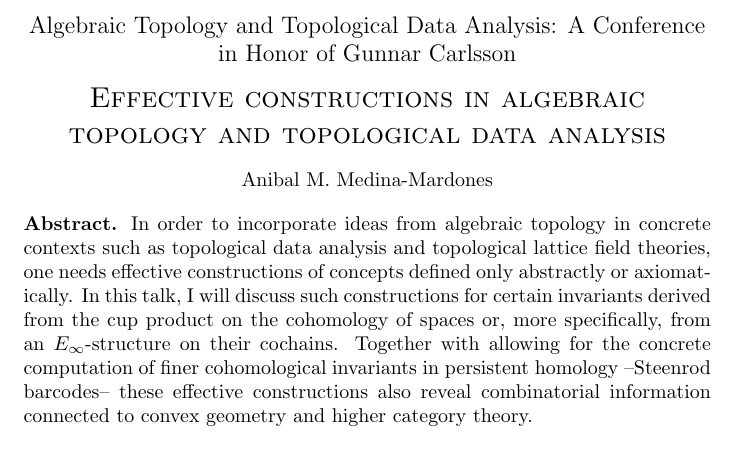
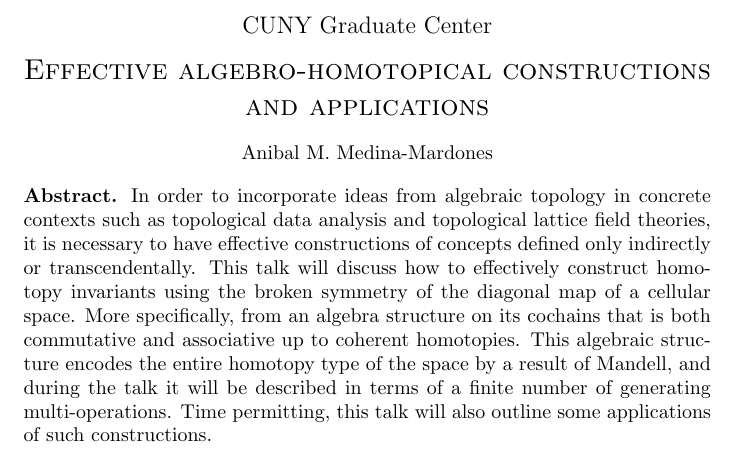
Before and after one commit to ammedmar/tk_effc_top, a LaTeX document (abstract/abstract.tex): part of the page, cut at the place of the change. Compiled offline with pdfLaTeX.

Commit message:
Abstract sent to CUNY

```diff
--- a/abstract/abstract.tex
+++ b/abstract/abstract.tex
@@ -3,13 +3,16 @@
 \begin{document}
 	\pagestyle{empty}
 	\begin{center}
-		\large Algebraic Topology and Topological Data Analysis: A Conference in Honor of Gunnar Carlsson \\
+		\large CUNY Graduate Center \\
 		\vspace*{5pt}
-		\Large\textsc{Effective constructions in algebraic topology and topological data analysis} \\
+		\Large\textsc{Effective algebro-homotopical constructions and applications} \\
 		\vspace*{10pt}
 		\normalsize Anibal M. Medina-Mardones \\
 	\end{center}
-	\textbf{Abstract.} In order to incorporate ideas from algebraic topology in concrete contexts such as topological data analysis and topological lattice field theories, one needs effective constructions of concepts defined only abstractly or axiomatically.
-	In this talk, I will discuss such constructions for certain invariants derived from the cup product on the cohomology of spaces or, more specifically, from an $E_\infty$-structure on their cochains.
-	Together with allowing for the concrete computation of finer cohomological invariants in persistent homology --Steenrod barcodes-- these effective constructions also reveal combinatorial information connected to convex geometry and higher category theory.
+	\textbf{Abstract.} In order to incorporate ideas from algebraic topology in concrete contexts such as topological data analysis and topological lattice field theories, it is necessary to have effective constructions of concepts defined only indirectly or transcendentally.
+	This talk will discuss how to effectively construct homotopy invariants using the broken symmetry of the diagonal map of a cellular space.
+	More specifically, from an algebra structure on its cochains that is both commutative and associative up to coherent homotopies.
+	This algebraic structure encodes the entire homotopy type of the space by a result of Mandell, and during the talk it will be described in terms of a finite number of generating multi-operations.
+	Time permitting, this talk will also outline some applications of such constructions.
+%	Together with allowing for the concrete computation of finer cohomological invariants in persistent homology --Steenrod barcodes-- these effective constructions also reveal combinatorial information connected to convex geometry and higher category theory.
 \end{document}
```
